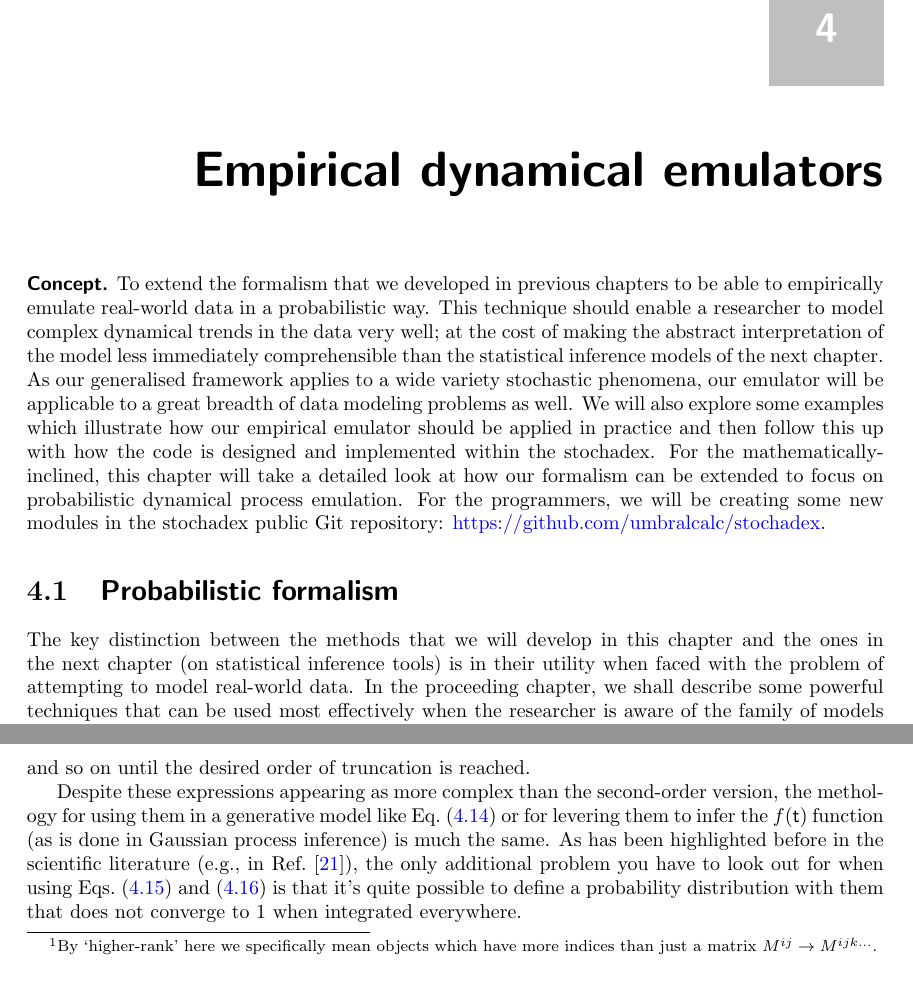
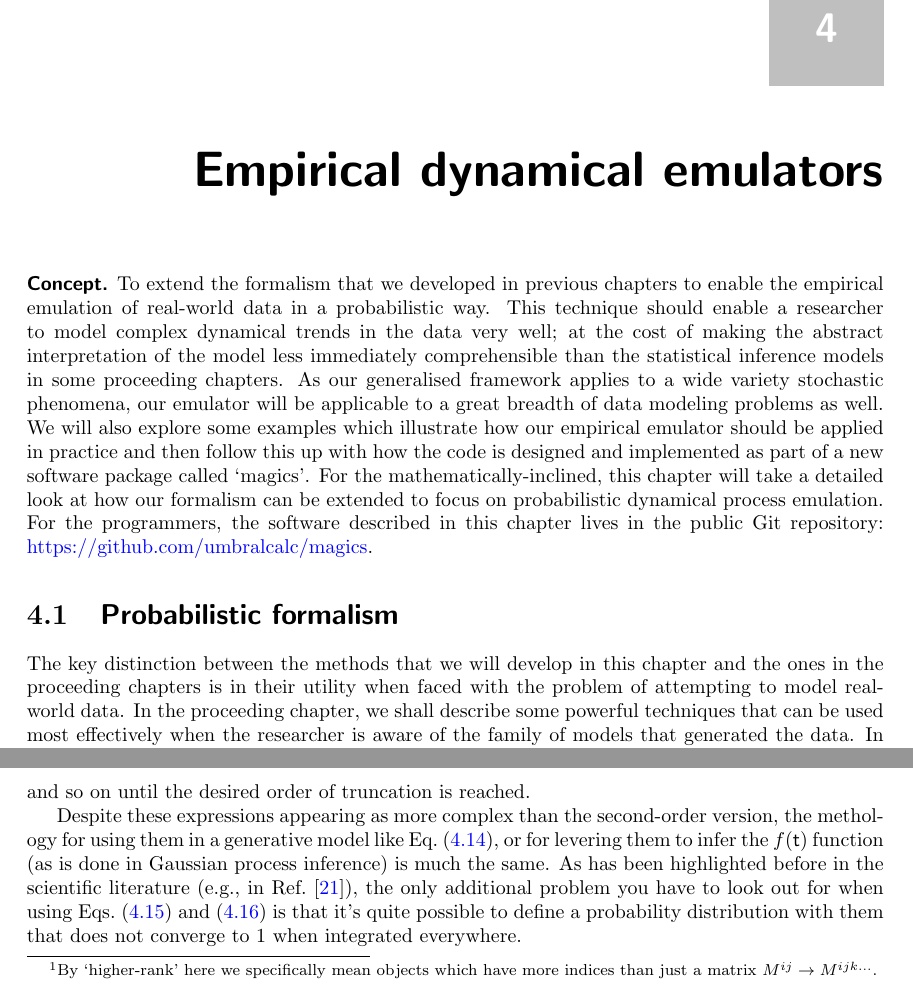
Before and after one commit to umbralcalc/worlds-of-observation, a LaTeX thesis (book.tex, which reads empirical_dynamical_emulators/chapter.tex): two parts of pages 31 and 35 of 88, joined at a grey line, cut so that both start at the same text. Compiled offline with pdfLaTeX.

Commit message:
chapter updates and code shuffling

```diff
--- a/empirical_dynamical_emulators/chapter.tex
+++ b/empirical_dynamical_emulators/chapter.tex
@@ -1,10 +1,10 @@
 \chapter{\sffamily Empirical dynamical emulators}
 
-{\bfseries\sffamily Concept.} To extend the formalism that we developed in previous chapters to be able to empirically emulate real-world data in a probabilistic way. This technique should enable a researcher to model complex dynamical trends in the data very well; at the cost of making the abstract interpretation of the model less immediately comprehensible than the statistical inference models of the next chapter. As our generalised framework applies to a wide variety stochastic phenomena, our emulator will be applicable to a great breadth of data modeling problems as well. We will also explore some examples which illustrate how our empirical emulator should be applied in practice and then follow this up with how the code is designed and implemented within the stochadex. For the mathematically-inclined, this chapter will take a detailed look at how our formalism can be extended to focus on probabilistic dynamical process emulation. For the programmers, we will be creating some new modules in the stochadex public Git repository: \href{https://github.com/umbralcalc/stochadex}{https://github.com/umbralcalc/stochadex}.
+{\bfseries\sffamily Concept.} To extend the formalism that we developed in previous chapters to enable the empirical emulation of real-world data in a probabilistic way. This technique should enable a researcher to model complex dynamical trends in the data very well; at the cost of making the abstract interpretation of the model less immediately comprehensible than the statistical inference models in some proceeding chapters. As our generalised framework applies to a wide variety stochastic phenomena, our emulator will be applicable to a great breadth of data modeling problems as well. We will also explore some examples which illustrate how our empirical emulator should be applied in practice and then follow this up with how the code is designed and implemented as part of a new software package called `magics'. For the mathematically-inclined, this chapter will take a detailed look at how our formalism can be extended to focus on probabilistic dynamical process emulation. For the programmers, the software described in this chapter lives in the public Git repository: \href{https://github.com/umbralcalc/magics}{https://github.com/umbralcalc/magics}.
 
 \section{\sffamily Probabilistic formalism}
 
-The key distinction between the methods that we will develop in this chapter and the ones in the next chapter (on statistical inference tools) is in their utility when faced with the problem of attempting to model real-world data. In the proceeding chapter, we shall describe some powerful techniques that can be used most effectively when the researcher is aware of the family of models that generated the data. In the present chapter, we will go into the details of how a more `empirical' approach can be derived for dynamical process modeling in a probabilistic framework which locally adapts the model to the data through time.
+The key distinction between the methods that we will develop in this chapter and the ones in the proceeding chapters is in their utility when faced with the problem of attempting to model real-world data. In the proceeding chapter, we shall describe some powerful techniques that can be used most effectively when the researcher is aware of the family of models that generated the data. In the present chapter, we will go into the details of how a more `empirical' approach can be derived for dynamical process modeling in a probabilistic framework which locally adapts the model to the data through time.
 
 While we think that it's worth going into some mathematical detail to give a better sense of where our formalism comes from; we want to emphasise that the framework we discuss here is not especially new to the technical literature. We shall be using  well-known techniques, such as Gaussian processes~\cite{murphy2012machine}, and our overall framework is comparable to that of Empirical Dynamical Modeling (EDM)~\cite{sugihara1990nonlinear}, or perhaps some classic nonparametric local regression techniques such as LOWESS/Savitzky-Golay filtering~\cite{savitzky1964smoothing} as well. The novelties here, instead, lie more in the specifics of how we combine some of these ideas together when referencing the stochadex formalism, and how this manifests in designing more generally-applicable software for the user.
 
@@ -120,7 +120,7 @@ By extending the procedure which expands Eq.~(\ref{eq:joint-master-x-cont}) and
 %%
 and so on until the desired order of truncation is reached.
 
-Despite these expressions appearing as more complex than the second-order version, the methology for using them in a generative model like Eq.~(\ref{eq:stat-sol-kramers-moyal-cond}) or for levering them to infer the $f({\sf t})$ function (as is done in Gaussian process inference) is much the same. As has been highlighted before in the scientific literature (e.g., in Ref.~\cite{sellentin2014breaking}), the only additional problem you have to look out for when using Eqs.~(\ref{eq:third-prob-kernel}) and~(\ref{eq:fourth-prob-kernel}) is that it's quite possible to define a probability distribution with them that does not converge to $1$ when integrated everywhere.
+Despite these expressions appearing as more complex than the second-order version, the methology for using them in a generative model like Eq.~(\ref{eq:stat-sol-kramers-moyal-cond}), or for levering them to infer the $f({\sf t})$ function (as is done in Gaussian process inference) is much the same. As has been highlighted before in the scientific literature (e.g., in Ref.~\cite{sellentin2014breaking}), the only additional problem you have to look out for when using Eqs.~(\ref{eq:third-prob-kernel}) and~(\ref{eq:fourth-prob-kernel}) is that it's quite possible to define a probability distribution with them that does not converge to $1$ when integrated everywhere.
 
 What other processes can be described by Eq.~(\ref{eq:master-x-cont})? For Markovian phenomena, the equation no longer depends on timesteps older than the immediately previous one, hence the expression reduces to just
 %%
```
